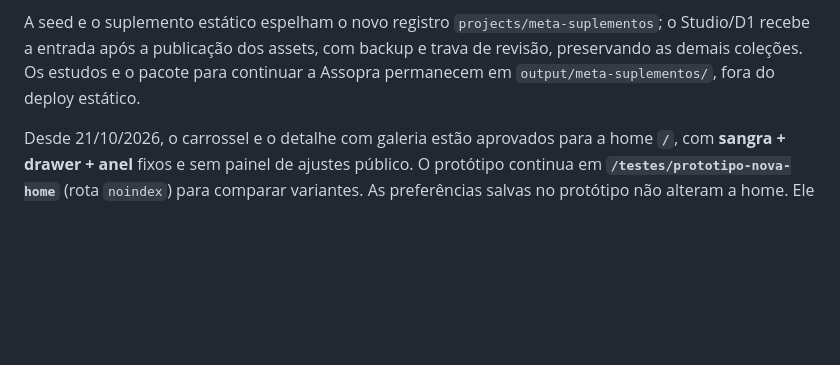
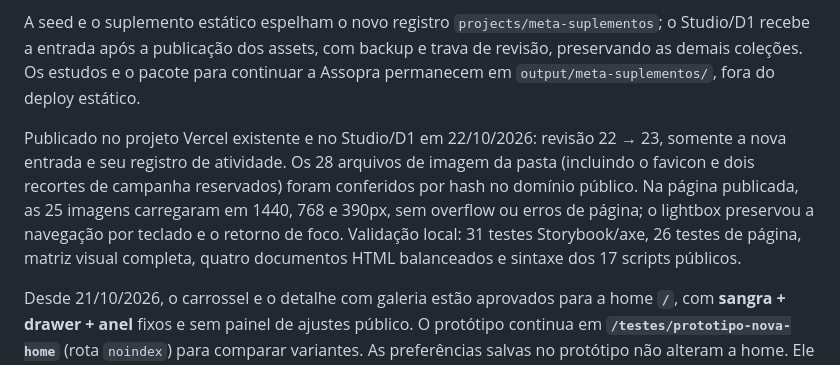
Before and after one commit to oktavio-eng/design-engineer, a Markdown page: docs/nova-home-projetos.md, the part around the change. Rendered like a GitHub page; blank space fills up the shorter version.

Commit message:
Document verified Meta production publication

```diff
--- a/docs/nova-home-projetos.md
+++ b/docs/nova-home-projetos.md
@@ -7,6 +7,8 @@ Case de redesign aprovado pelo Otavio: UX/UI de todas as telas da loja, informad
 `assets/projects/meta-suplementos/` contém doze PNGs com aparelhos já compostos e fundo transparente, oito recortes individuais e cinco banners JPG fornecidos no ZIP. `framed: true` mantém as imagens dos aparelhos sem borda externa ou segunda moldura e preserva sua proporção; os dois iPhones continuam agrupados. Componentes usam `layout: "masonry"`, com três colunas, duas abaixo de 760px úteis e uma abaixo de 480px, gap 16, raio 16 e a borda existente de preto a 8%. Os sete MacBooks adicionais mostram as seis áreas indicadas pelo Otavio e o carrinho aberto, com legenda identificando o pré-checkout. Os banners aparecem em grade de duas colunas, uma abaixo de 480px úteis, com um texto sobre produção profissional de imagens realistas com IA. Os JPGs do ZIP foram preservados byte a byte. Não há drop shadow nem fundo cinza externo. As cores internas das interfaces permanecem. Lightbox e falha de imagem reutilizam o comportamento da galeria.
 
 A seed e o suplemento estático espelham o novo registro `projects/meta-suplementos`; o Studio/D1 recebe a entrada após a publicação dos assets, com backup e trava de revisão, preservando as demais coleções. Os estudos e o pacote para continuar a Assopra permanecem em `output/meta-suplementos/`, fora do deploy estático.
+
+Publicado no projeto Vercel existente e no Studio/D1 em 22/10/2026: revisão 22 → 23, somente a nova entrada e seu registro de atividade. Os 28 arquivos de imagem da pasta (incluindo o favicon e dois recortes de campanha reservados) foram conferidos por hash no domínio público. Na página publicada, as 25 imagens carregaram em 1440, 768 e 390px, sem overflow ou erros de página; o lightbox preservou a navegação por teclado e o retorno de foco. Validação local: 31 testes Storybook/axe, 26 testes de página, matriz visual completa, quatro documentos HTML balanceados e sintaxe dos 17 scripts públicos.
 
 Desde 21/10/2026, o carrossel e o detalhe com galeria estão aprovados para a home **`/`**, com **sangra + drawer + anel** fixos e sem painel de ajustes público. O protótipo continua em **`/testes/prototipo-nova-home`** (rota `noindex`) para comparar variantes. As preferências salvas no protótipo não alteram a home. Ele existe pra decidir olhando, não descrevendo — três escolhas que o Figma não fecha estão num painel de troca na própria página.
 
```
